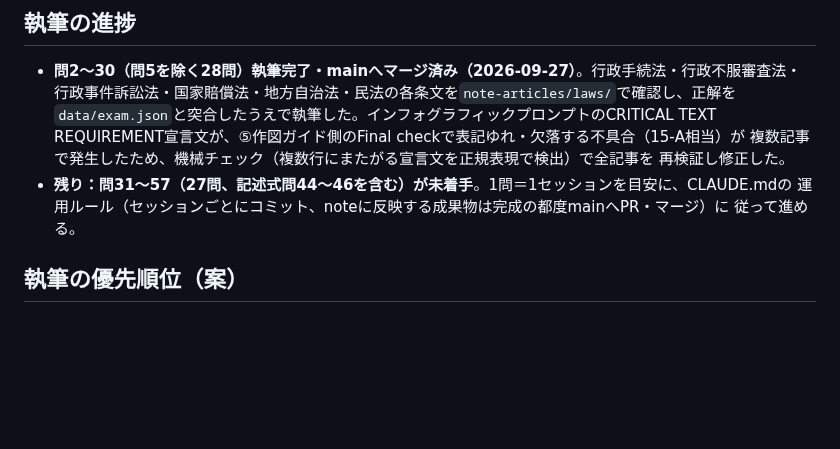
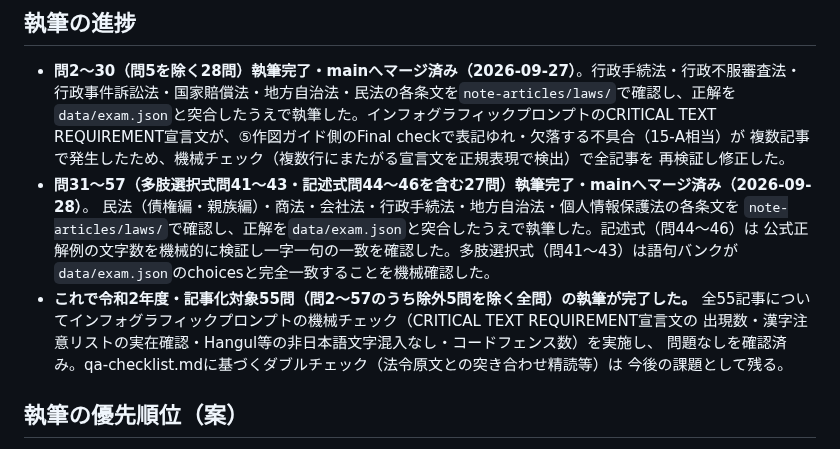
Before and after one commit to ThREE100/gyosei-kakomon, a Markdown page: note-articles/r2-mondai/00-index.md, the part around the change. Drawn GitHub-style; blank space fills up the shorter version.

Commit message:
r2-mondai/00-index.mdを令和2年度55問（記事化対象全問）執筆完了に更新
Co-Authored-By: Claude Sonnet 5 <noreply@anthropic.com>
Claude-Session: https://claude.ai/code/session_013CTrCoF9kyWMn7hFauRZLG

```diff
--- a/note-articles/r2-mondai/00-index.md
+++ b/note-articles/r2-mondai/00-index.md
@@ -88,9 +88,16 @@
   REQUIREMENT宣言文が、⑤作図ガイド側のFinal checkで表記ゆれ・欠落する不具合（15-A相当）が
   複数記事で発生したため、機械チェック（複数行にまたがる宣言文を正規表現で検出）で全記事を
   再検証し修正した。
-- **残り：問31〜57（27問、記述式問44〜46を含む）が未着手**。1問＝1セッションを目安に、CLAUDE.mdの
-  運用ルール（セッションごとにコミット、noteに反映する成果物は完成の都度mainへPR・マージ）に
-  従って進める。
+- **問31〜57（多肢選択式問41〜43・記述式問44〜46を含む27問）執筆完了・mainへマージ済み（2026-09-28）**。
+  民法（債権編・親族編）・商法・会社法・行政手続法・地方自治法・個人情報保護法の各条文を
+  `note-articles/laws/`で確認し、正解を`data/exam.json`と突合したうえで執筆した。記述式（問44〜46）は
+  公式正解例の文字数を機械的に検証し一字一句の一致を確認した。多肢選択式（問41〜43）は語句バンクが
+  `data/exam.json`のchoicesと完全一致することを機械確認した。
+- **これで令和2年度・記事化対象55問（問2〜57のうち除外5問を除く全問）の執筆が完了した。**
+  全55記事についてインフォグラフィックプロンプトの機械チェック（CRITICAL TEXT REQUIREMENT宣言文の
+  出現数・漢字注意リストの実在確認・Hangul等の非日本語文字混入なし・コードフェンス数）を実施し、
+  問題なしを確認済み。qa-checklist.mdに基づくダブルチェック（法令原文との突き合わせ精読等）は
+  今後の課題として残る。
 
 ## 執筆の優先順位（案）
 
```
